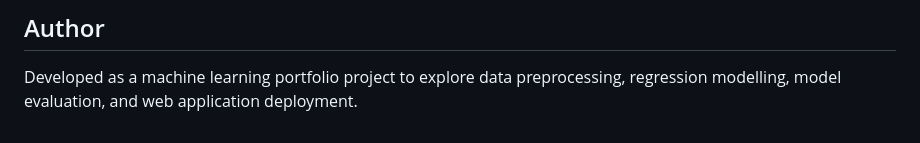
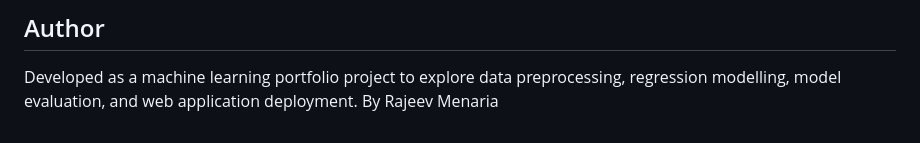
Before and after one commit to CoderRebel/omnivalue-ai, a Markdown page: README.md, the part around the change. Rendered like a GitHub page.

```diff
--- a/README.md
+++ b/README.md
@@ -113,3 +113,4 @@ Consequently, predictions should be treated as experimental estimates based on t
 ## Author
 
 Developed as a machine learning portfolio project to explore data preprocessing, regression modelling, model evaluation, and web application deployment.
+By Rajeev Menaria
```
